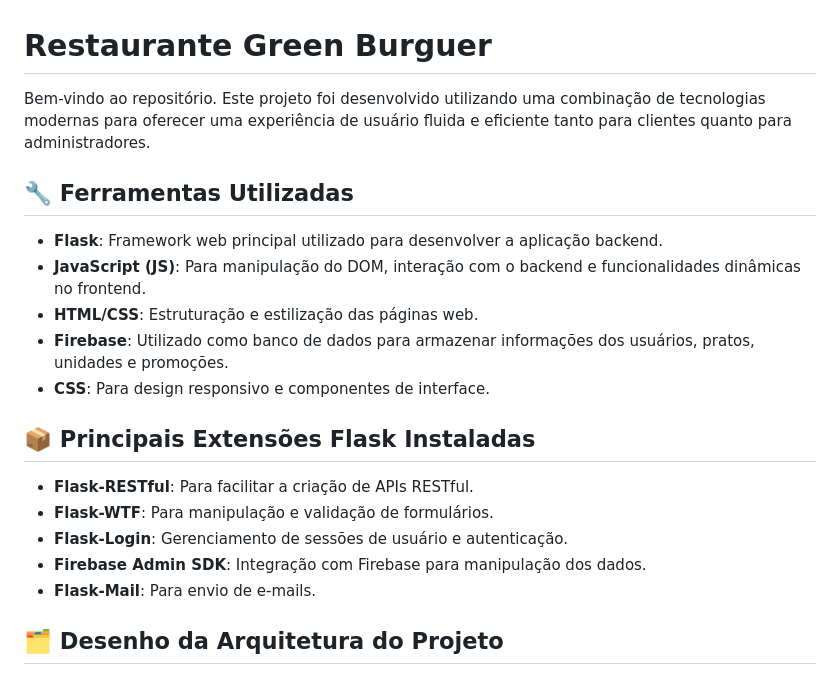
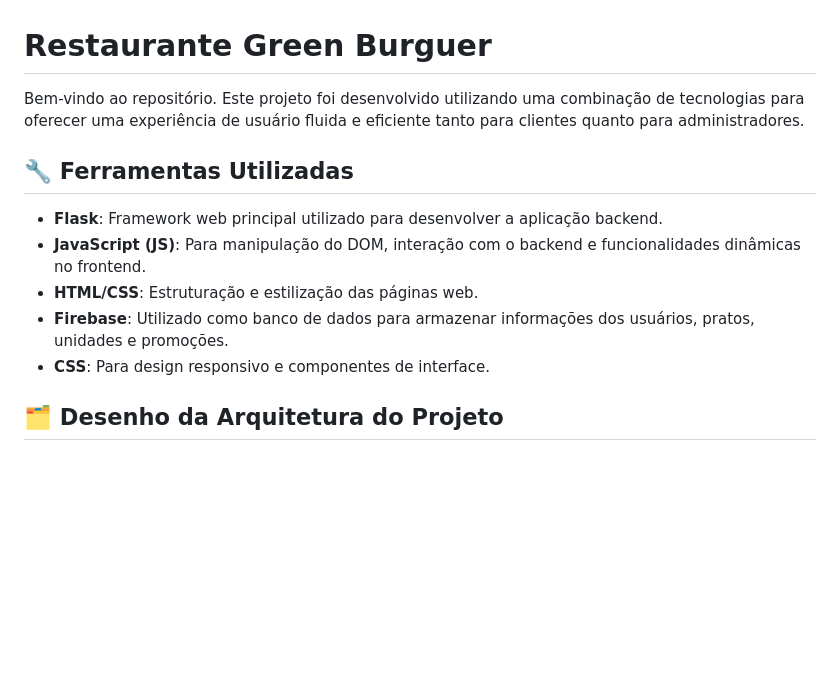
Before and after one commit to pauloandreoliv/Projeto-PDSW, a Markdown page: README.md, the part around the change. Rendered like a GitHub page; blank space fills up the shorter version.

```diff
--- a/README.md
+++ b/README.md
@@ -1,7 +1,7 @@
 # Restaurante Green Burguer
 
 Bem-vindo ao repositório.
-Este projeto foi desenvolvido utilizando uma combinação de tecnologias modernas para oferecer uma experiência de usuário fluida e eficiente tanto para clientes quanto para administradores.
+Este projeto foi desenvolvido utilizando uma combinação de tecnologias para oferecer uma experiência de usuário fluida e eficiente tanto para clientes quanto para administradores.
 
 ## 🔧 Ferramentas Utilizadas
 
@@ -10,16 +10,6 @@ Este projeto foi desenvolvido utilizando uma combinação de tecnologias moderna
 - **HTML/CSS**: Estruturação e estilização das páginas web.
 - **Firebase**: Utilizado como banco de dados para armazenar informações dos usuários, pratos, unidades e promoções.
 - **CSS**: Para design responsivo e componentes de interface.
-
-## 📦 Principais Extensões Flask Instaladas
-
-- **Flask-RESTful**: Para facilitar a criação de APIs RESTful.
-- **Flask-WTF**: Para manipulação e validação de formulários.
-- **Flask-Login**: Gerenciamento de sessões de usuário e autenticação.
-- **Firebase Admin SDK**: Integração com Firebase para manipulação dos dados.
-- **Flask-Mail**: Para envio de e-mails.
-
-
 
 ## 🗂️ Desenho da Arquitetura do Projeto
 
```
